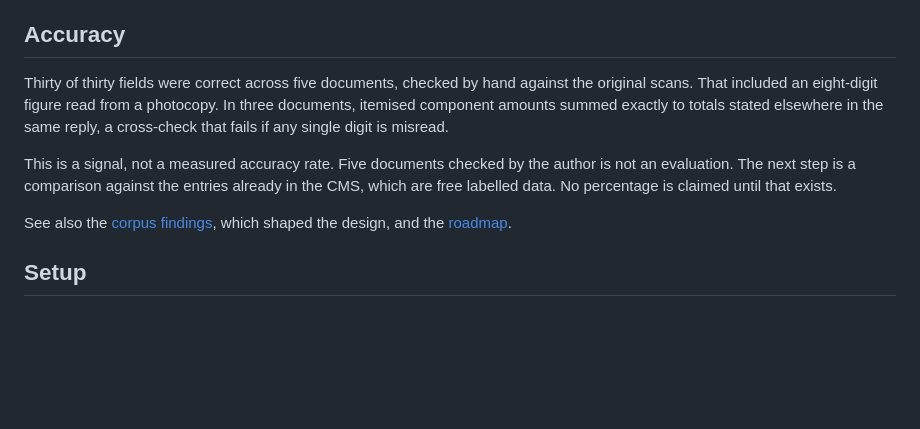
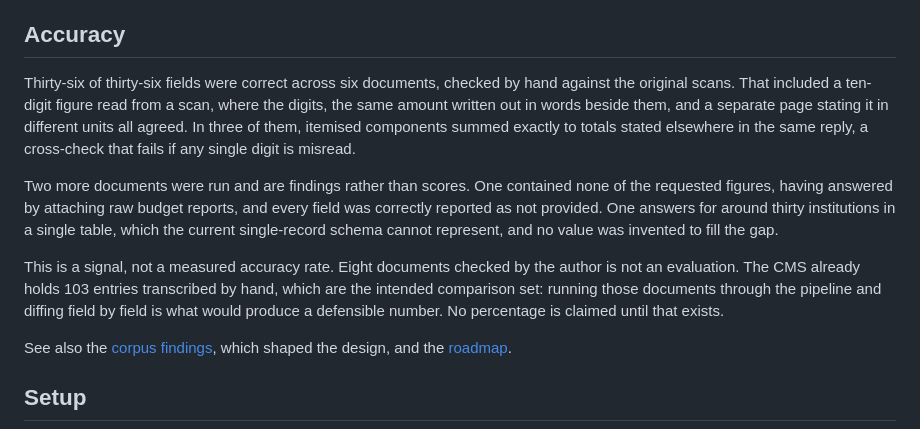
Before and after one commit to srivastava-jyoti/rti-extractor, a Markdown page: README.md, the part around the change. Drawn GitHub-style; blank space fills up the shorter version.

Commit message:
docs: state the full test set in the accuracy section (#16)

```diff
--- a/README.md
+++ b/README.md
@@ -109,14 +109,22 @@ the CMS's public API until a person publishes it.
 
 ## Accuracy
 
-Thirty of thirty fields were correct across five documents, checked by hand against the
-original scans. That included an eight-digit figure read from a photocopy. In three
-documents, itemised component amounts summed exactly to totals stated elsewhere in the same
-reply, a cross-check that fails if any single digit is misread.
+Thirty-six of thirty-six fields were correct across six documents, checked by hand against
+the original scans. That included a ten-digit figure read from a scan, where the digits, the
+same amount written out in words beside them, and a separate page stating it in different
+units all agreed. In three of them, itemised components summed exactly to totals
+stated elsewhere in the same reply, a cross-check that fails if any single digit is misread.
 
-This is a signal, not a measured accuracy rate. Five documents checked by the author is not
-an evaluation. The next step is a comparison against the entries already in the CMS, which
-are free labelled data. No percentage is claimed until that exists.
+Two more documents were run and are findings rather than scores. One contained none of the
+requested figures, having answered by attaching raw budget reports, and every field was
+correctly reported as not provided. One answers for around thirty institutions in a single
+table, which the current single-record schema cannot represent, and no value was invented to
+fill the gap.
+
+This is a signal, not a measured accuracy rate. Eight documents checked by the author is not
+an evaluation. The CMS already holds 103 entries transcribed by hand, which are the intended
+comparison set: running those documents through the pipeline and diffing field by field is
+what would produce a defensible number. No percentage is claimed until that exists.
 
 See also the [corpus findings](docs/corpus-findings.md), which shaped the design, and
 the [roadmap](docs/roadmap.md).
```
